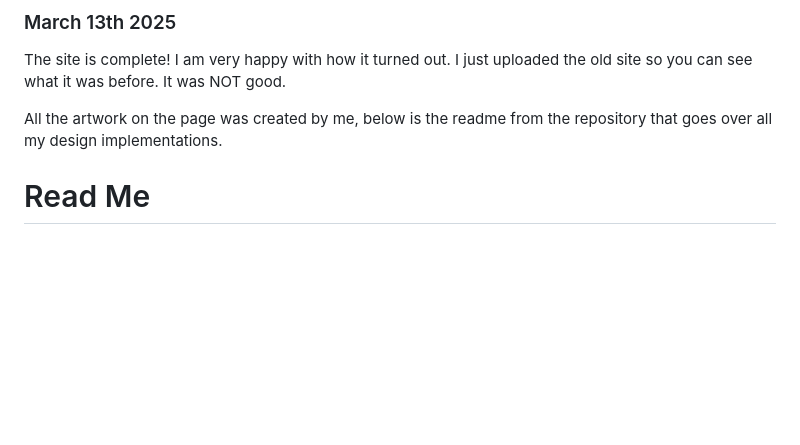
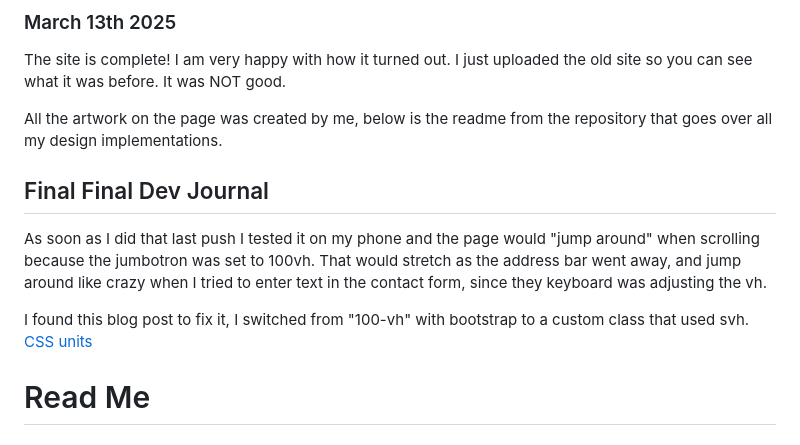
Before and after one commit to lodomo/lodomo.github.io, a Markdown page: DevJournal.md, the part around the change. Rendered like a GitHub page; blank space fills up the shorter version.

Commit message:
Project Complete. For Real

```diff
--- a/DevJournal.md
+++ b/DevJournal.md
@@ -320,6 +320,15 @@ The site is complete! I am very happy with how it turned out. I just uploaded th
 
 All the artwork on the page was created by me, below is the readme from the repository that goes over all my design implementations.
 
+## Final Final Dev Journal
+
+As soon as I did that last push I tested it on my phone and the page would "jump around" when scrolling because the jumbotron was set to 100vh.
+That would stretch as the address bar went away, and jump around like crazy when I tried to enter text in the contact form, since they keyboard was
+adjusting the vh.
+
+I found this blog post to fix it, I switched from "100-vh" with bootstrap to a custom class that used svh.
+[CSS units](https://dev.to/frehner/css-vh-dvh-lvh-svh-and-vw-units-27k4)
+
 # Read Me
 
 ## Inspiration
```
